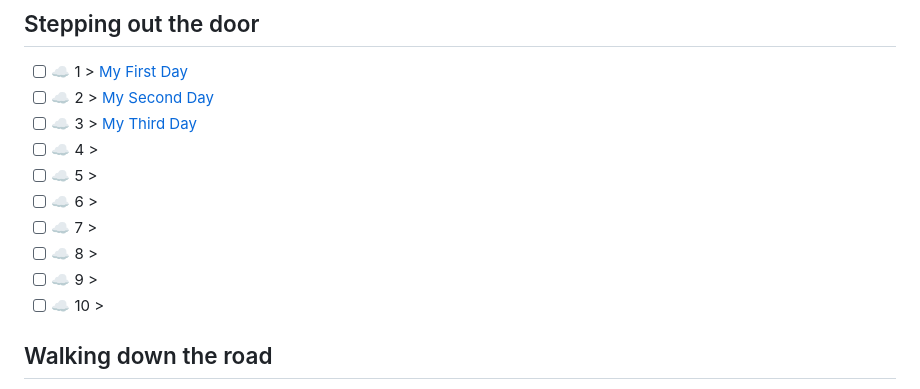
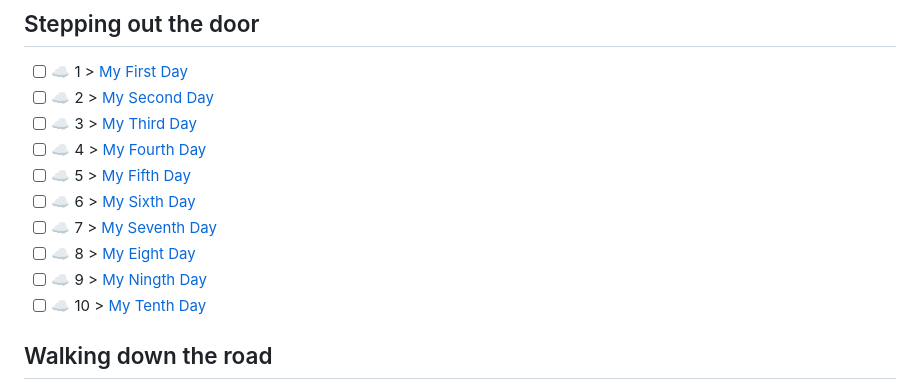
Before and after one commit to abinshihab/100DaysofCloud, a Markdown page: README.md, the part around the change. Rendered like a GitHub page.

Commit message:
Update README.md
Update first 10th days

```diff
--- a/README.md
+++ b/README.md
@@ -37,13 +37,13 @@ Azure Architect Expert
 - [ ] ☁️ 1 > [My First Day](Journey/001/Readme.md)
 - [ ] ☁️ 2 > [My Second Day](Journey/002/Readme.md)
 - [ ] ☁️ 3 > [My Third Day](Journey/003/Readme.md)
-- [ ] ☁️ 4 > [](Journey/004/Readme.md)
-- [ ] ☁️ 5 > [](Journey/005/Readme.md)
-- [ ] ☁️ 6 > [](Journey/006/Readme.md)
-- [ ] ☁️ 7 > [](Journey/007/Readme.md)
-- [ ] ☁️ 8 > [](Journey/008/Readme.md)
-- [ ] ☁️ 9 > [](Journey/009/Readme.md)
-- [ ] ☁️ 10 > [](Journey/010/Readme.md)
+- [ ] ☁️ 4 > [My Fourth Day](Journey/004/Readme.md)
+- [ ] ☁️ 5 > [My Fifth Day](Journey/005/Readme.md)
+- [ ] ☁️ 6 > [My Sixth Day](Journey/006/Readme.md)
+- [ ] ☁️ 7 > [My Seventh Day](Journey/007/Readme.md)
+- [ ] ☁️ 8 > [My Eight Day](Journey/008/Readme.md)
+- [ ] ☁️ 9 > [My Ningth Day](Journey/009/Readme.md)
+- [ ] ☁️ 10 > [My Tenth Day](Journey/010/Readme.md)
 
 ## Walking down the road
 
```
